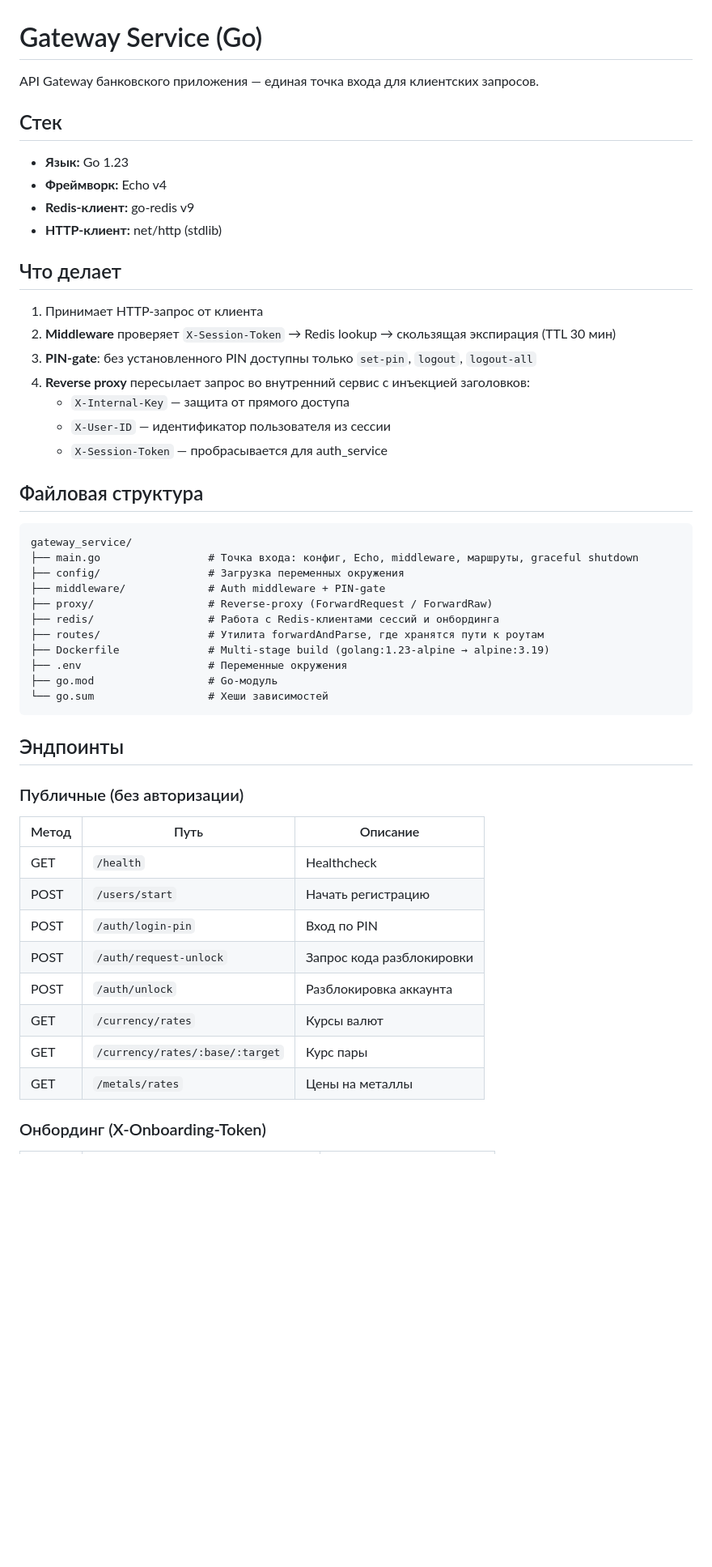
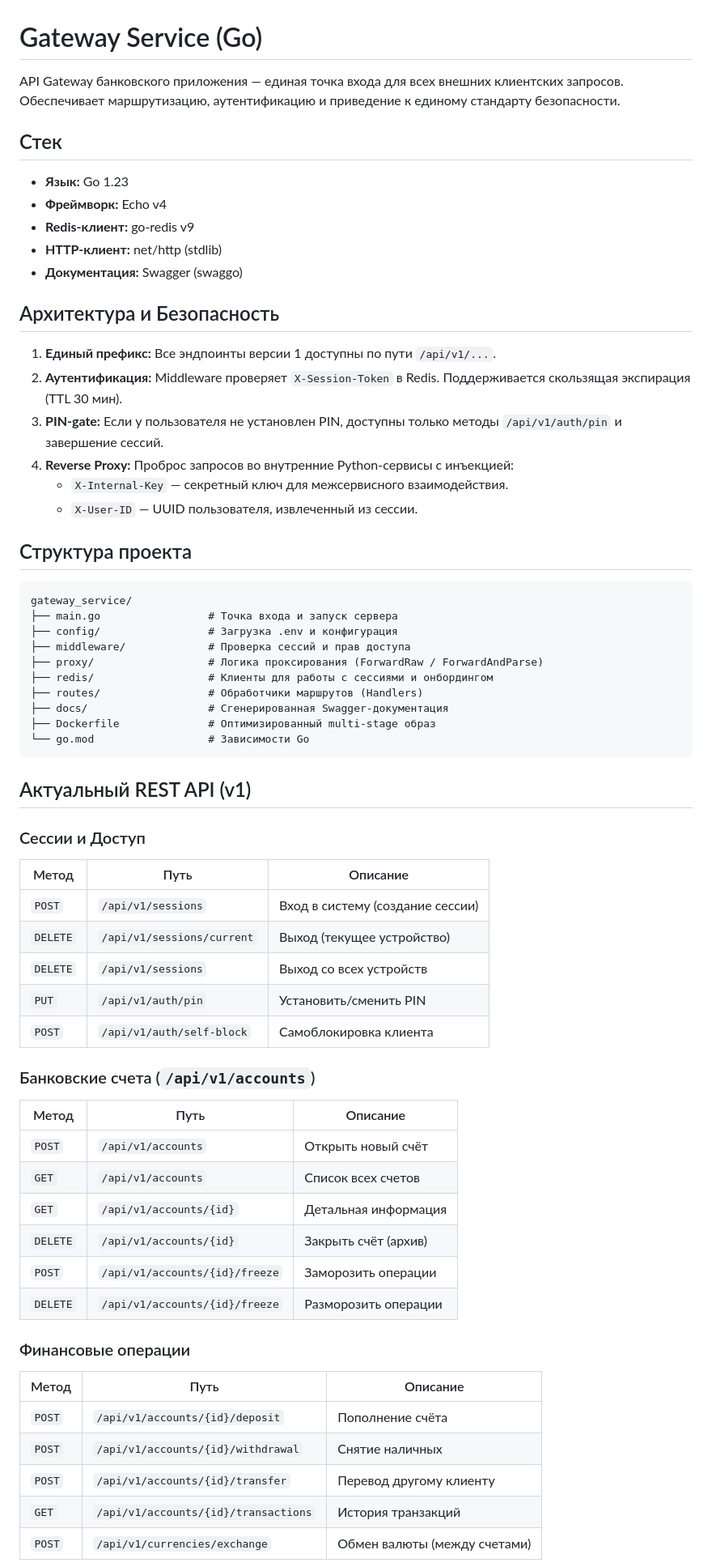
Before and after one commit to Battarey/Bank, a Markdown page: backend/gateway_service/README.md, the part around one of its changes. Shown at 81% size. Rendered like a GitHub page; blank space fills up the shorter version.

````diff
--- a/backend/gateway_service/README.md
+++ b/backend/gateway_service/README.md
@@ -1,53 +1,65 @@
 # Gateway Service (Go)
 
-API Gateway банковского приложения — единая точка входа для клиентских запросов.
+API Gateway банковского приложения — единая точка входа для всех внешних клиентских запросов. Обеспечивает маршрутизацию, аутентификацию и приведение к единому стандарту безопасности.
 
 ## Стек
 - **Язык:** Go 1.23
 - **Фреймворк:** Echo v4
 - **Redis-клиент:** go-redis v9
 - **HTTP-клиент:** net/http (stdlib)
+- **Документация:** Swagger (swaggo)
 
-## Что делает
+## Архитектура и Безопасность
 
-1. Принимает HTTP-запрос от клиента
-2. **Middleware** проверяет `X-Session-Token` → Redis lookup → скользящая экспирация (TTL 30 мин)
-3. **PIN-gate**: без установленного PIN доступны только `set-pin`, `logout`, `logout-all`
-4. **Reverse proxy** пересылает запрос во внутренний сервис с инъекцией заголовков:
-   - `X-Internal-Key` — защита от прямого доступа
-   - `X-User-ID` — идентификатор пользователя из сессии
-   - `X-Session-Token` — пробрасывается для auth_service
+1.  **Единый префикс:** Все эндпоинты версии 1 доступны по пути `/api/v1/...`.
+2.  **Аутентификация:** Middleware проверяет `X-Session-Token` в Redis. Поддерживается скользящая экспирация (TTL 30 мин).
+3.  **PIN-gate:** Если у пользователя не установлен PIN, доступны только методы `/api/v1/auth/pin` и завершение сессий.
+4.  **Reverse Proxy:** Проброс запросов во внутренние Python-сервисы с инъекцией:
+    - `X-Internal-Key` — секретный ключ для межсервисного взаимодействия.
+    - `X-User-ID` — UUID пользователя, извлеченный из сессии.
 
-## Файловая структура
+## Структура проекта
 
 ```
 gateway_service/
-├── main.go                 # Точка входа: конфиг, Echo, middleware, маршруты, graceful shutdown
-├── config/                 # Загрузка переменных окружения
-├── middleware/             # Auth middleware + PIN-gate
-├── proxy/                  # Reverse-proxy (ForwardRequest / ForwardRaw)
-├── redis/                  # Работа с Redis-клиентами сессий и онбординга
-├── routes/                 # Утилита forwardAndParse, где хранятся пути к роутам
-├── Dockerfile              # Multi-stage build (golang:1.23-alpine → alpine:3.19)
-├── .env                    # Переменные окружения
-├── go.mod                  # Go-модуль
-└── go.sum                  # Хеши зависимостей
+├── main.go                 # Точка входа и запуск сервера
+├── config/                 # Загрузка .env и конфигурация
+├── middleware/             # Проверка сессий и прав доступа
+├── proxy/                  # Логика проксирования (ForwardRaw / ForwardAndParse)
+├── redis/                  # Клиенты для работы с сессиями и онбордингом
+├── routes/                 # Обработчики маршрутов (Handlers)
+├── docs/                   # Сгенерированная Swagger-документация
+├── Dockerfile              # Оптимизированный multi-stage образ
+└── go.mod                  # Зависимости Go
 ```
 
-## Эндпоинты
+## Актуальный REST API (v1)
 
-### Публичные (без авторизации)
+### Сессии и Доступ
+| Метод  | Путь                         | Описание                   |
+|--------|------------------------------|----------------------------|
+| `POST` | `/api/v1/sessions`           | Вход в систему (создание сессии) |
+| `DELETE`| `/api/v1/sessions/current`   | Выход (текущее устройство) |
+| `DELETE`| `/api/v1/sessions`           | Выход со всех устройств    |
+| `PUT` | `/api/v1/auth/pin`           | Установить/сменить PIN      |
+| `POST` | `/api/v1/auth/self-block`    | Самоблокировка клиента      |
 
-| Метод | Путь | Описание |
-|-------|------|----------|
-| GET | `/health` | Healthcheck |
-| POST | `/users/start` | Начать регистрацию |
-| POST | `/auth/login-pin` | Вход по PIN |
-| POST | `/auth/request-unlock` | Запрос кода разблокировки |
-| POST | `/auth/unlock` | Разблокировка аккаунта |
-| GET | `/currency/rates` | Курсы валют |
-| GET | `/currency/rates/:base/:target` | Курс пары |
-| GET | `/metals/rates` | Цены на металлы |
+### Банковские счета (`/api/v1/accounts`)
+| Метод  | Путь                         | Описание                   |
+|--------|------------------------------|----------------------------|
+| `POST` | `/api/v1/accounts`           | Открыть новый счёт         |
+| `GET`  | `/api/v1/accounts`           | Список всех счетов         |
+| `GET`  | `/api/v1/accounts/{id}`      | Детальная информация       |
+| `DELETE`| `/api/v1/accounts/{id}`      | Закрыть счёт (архив)      |
+| `POST` | `/api/v1/accounts/{id}/freeze`| Заморозить операции        |
+| `DELETE`| `/api/v1/accounts/{id}/freeze`| Разморозить операции       |
 
-### Онбординг (X-Onboarding-Token)
+### Финансовые операции
+| Метод  | Путь                               | Описание                   |
+|--------|------------------------------------|----------------------------|
+| `POST` | `/api/v1/accounts/{id}/deposit`    | Пополнение счёта           |
+| `POST` | `/api/v1/accounts/{id}/withdrawal` | Снятие наличных            |
+| `POST` | `/api/v1/accounts/{id}/transfer`   | Перевод другому клиенту    |
+| `GET`  | `/api/v1/accounts/{id}/transactions`| История транзакций        |
+| `POST` | `/api/v1/currencies/exchange`      | Обмен валюты (между счетами)|
 
````
Also changed, not shown: other parts of backend/gateway_service/README.md (+16 -54 lines).
